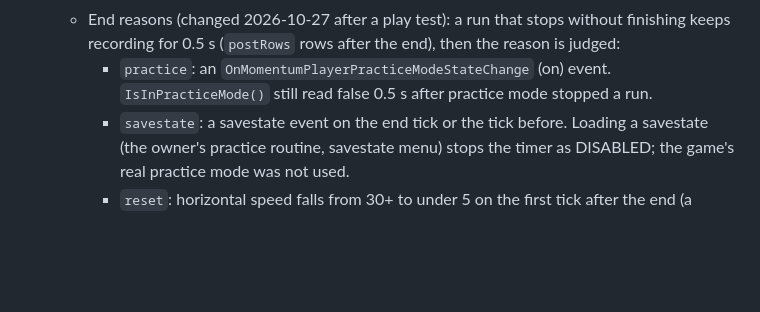
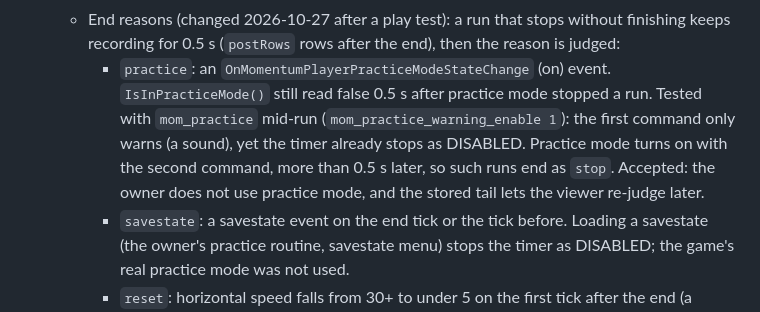
Before and after one commit to Soulmanyes/strafe-review, a Markdown page: PLAN.md, the part around the change. Drawn GitHub-style; blank space fills up the shorter version.

Commit message:
docs: note how practice mode ends a run
Co-Authored-By: Claude Opus 5.5 <noreply@anthropic.com>

```diff
--- a/PLAN.md
+++ b/PLAN.md
@@ -77,6 +77,7 @@ A HUD that only reads and displays data is normal in Momentum; HUD customisation
   - Jump 1 takes off inside the start zone, before the timer starts. The recorder does not define jumps: `move` (air/walk) in every row and raw `OnJumpStarted` + `GetLastJumpStats()` events are stored, and the viewer finds jump 1 as the air segment around the start.
   - End reasons (changed 2026-10-27 after a play test): a run that stops without finishing keeps recording for 0.5 s (`postRows` rows after the end), then the reason is judged:
     - `practice`: an `OnMomentumPlayerPracticeModeStateChange` (on) event. `IsInPracticeMode()` still read false 0.5 s after practice mode stopped a run.
+      Tested with `mom_practice` mid-run (`mom_practice_warning_enable 1`): the first command only warns (a sound), yet the timer already stops as DISABLED. Practice mode turns on with the second command, more than 0.5 s later, so such runs end as `stop`. Accepted: the owner does not use practice mode, and the stored tail lets the viewer re-judge later.
     - `savestate`: a savestate event on the end tick or the tick before. Loading a savestate (the owner's practice routine, savestate menu) stops the timer as DISABLED; the game's real practice mode was not used.
     - `reset`: horizontal speed falls from 30+ to under 5 on the first tick after the end (a teleport). `mom_restart_stage` (the owner's `r`) ends the timer as DISABLED then PRIMED; 361 to 0 in one tick.
     - `zone`: the timer went PRIMED without a teleport: bhopped back into the start zone (speed bled off 42, 39, 21, 3, 0).
```
